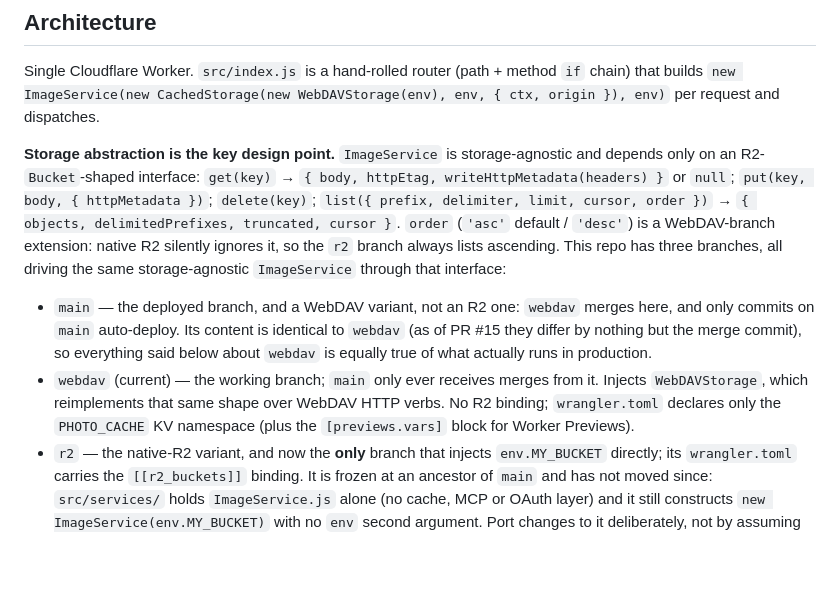
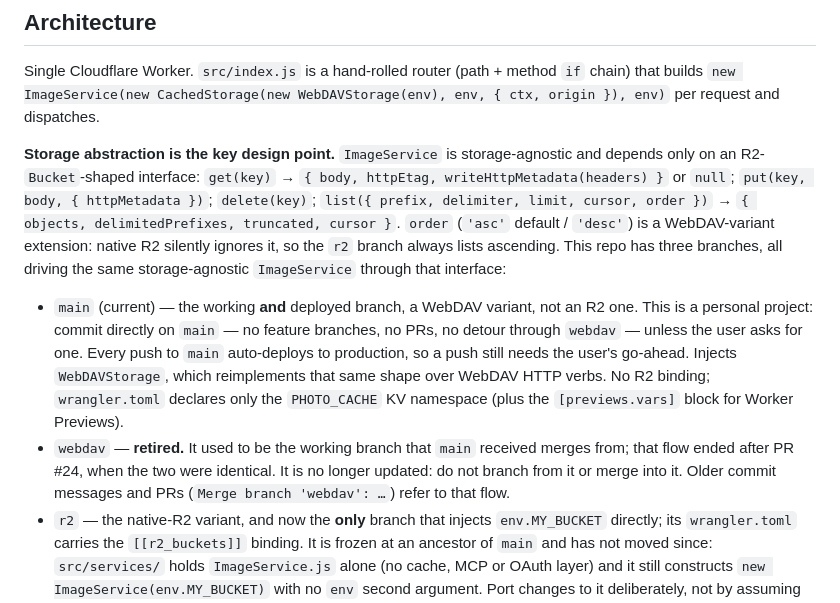
Before and after one commit to falconchen/cf-photos, a Markdown page: CLAUDE.md, the part around the change. GitHub-like rendering; blank space fills up the shorter version.

Commit message:
📝 (docs) 分支说明改为直接在 main 上工作，webdav 分支退役
Co-Authored-By: Claude Opus 5.5 <noreply@anthropic.com>

```diff
--- a/CLAUDE.md
+++ b/CLAUDE.md
@@ -32,9 +32,9 @@ Local secrets live in `.dev.vars` (git-ignored; `cp .dev.vars.example .dev.vars`
 
 Single Cloudflare Worker. `src/index.js` is a hand-rolled router (path + method `if` chain) that builds `new ImageService(new CachedStorage(new WebDAVStorage(env), env, { ctx, origin }), env)` per request and dispatches.
 
-**Storage abstraction is the key design point.** `ImageService` is storage-agnostic and depends only on an R2-`Bucket`-shaped interface: `get(key)` → `{ body, httpEtag, writeHttpMetadata(headers) }` or `null`; `put(key, body, { httpMetadata })`; `delete(key)`; `list({ prefix, delimiter, limit, cursor, order })` → `{ objects, delimitedPrefixes, truncated, cursor }`. `order` (`'asc'` default / `'desc'`) is a WebDAV-branch extension: native R2 silently ignores it, so the `r2` branch always lists ascending. This repo has three branches, all driving the same storage-agnostic `ImageService` through that interface:
-- `main` — the deployed branch, and a WebDAV variant, not an R2 one: `webdav` merges here, and only commits on `main` auto-deploy. Its content is identical to `webdav` (as of PR #15 they differ by nothing but the merge commit), so everything said below about `webdav` is equally true of what actually runs in production.
-- `webdav` (current) — the working branch; `main` only ever receives merges from it. Injects `WebDAVStorage`, which reimplements that same shape over WebDAV HTTP verbs. No R2 binding; `wrangler.toml` declares only the `PHOTO_CACHE` KV namespace (plus the `[previews.vars]` block for Worker Previews).
+**Storage abstraction is the key design point.** `ImageService` is storage-agnostic and depends only on an R2-`Bucket`-shaped interface: `get(key)` → `{ body, httpEtag, writeHttpMetadata(headers) }` or `null`; `put(key, body, { httpMetadata })`; `delete(key)`; `list({ prefix, delimiter, limit, cursor, order })` → `{ objects, delimitedPrefixes, truncated, cursor }`. `order` (`'asc'` default / `'desc'`) is a WebDAV-variant extension: native R2 silently ignores it, so the `r2` branch always lists ascending. This repo has three branches, all driving the same storage-agnostic `ImageService` through that interface:
+- `main` (current) — the working **and** deployed branch, a WebDAV variant, not an R2 one. This is a personal project: commit directly on `main` — no feature branches, no PRs, no detour through `webdav` — unless the user asks for one. Every push to `main` auto-deploys to production, so a push still needs the user's go-ahead. Injects `WebDAVStorage`, which reimplements that same shape over WebDAV HTTP verbs. No R2 binding; `wrangler.toml` declares only the `PHOTO_CACHE` KV namespace (plus the `[previews.vars]` block for Worker Previews).
+- `webdav` — **retired.** It used to be the working branch that `main` received merges from; that flow ended after PR #24, when the two were identical. It is no longer updated: do not branch from it or merge into it. Older commit messages and PRs (`Merge branch 'webdav': …`) refer to that flow.
 - `r2` — the native-R2 variant, and now the **only** branch that injects `env.MY_BUCKET` directly; its `wrangler.toml` carries the `[[r2_buckets]]` binding. It is frozen at an ancestor of `main` and has not moved since: `src/services/` holds `ImageService.js` alone (no cache, MCP or OAuth layer) and it still constructs `new ImageService(env.MY_BUCKET)` with no `env` second argument. Port changes to it deliberately, not by assuming they are already there.
 
 `src/services/WebDAVStorage.js` — translates the R2 interface to `GET` / `PUT` / `MKCOL` / `PROPFIND` / `DELETE`, parsing namespaced XML with `fast-xml-parser`. Notable constraints:
```
